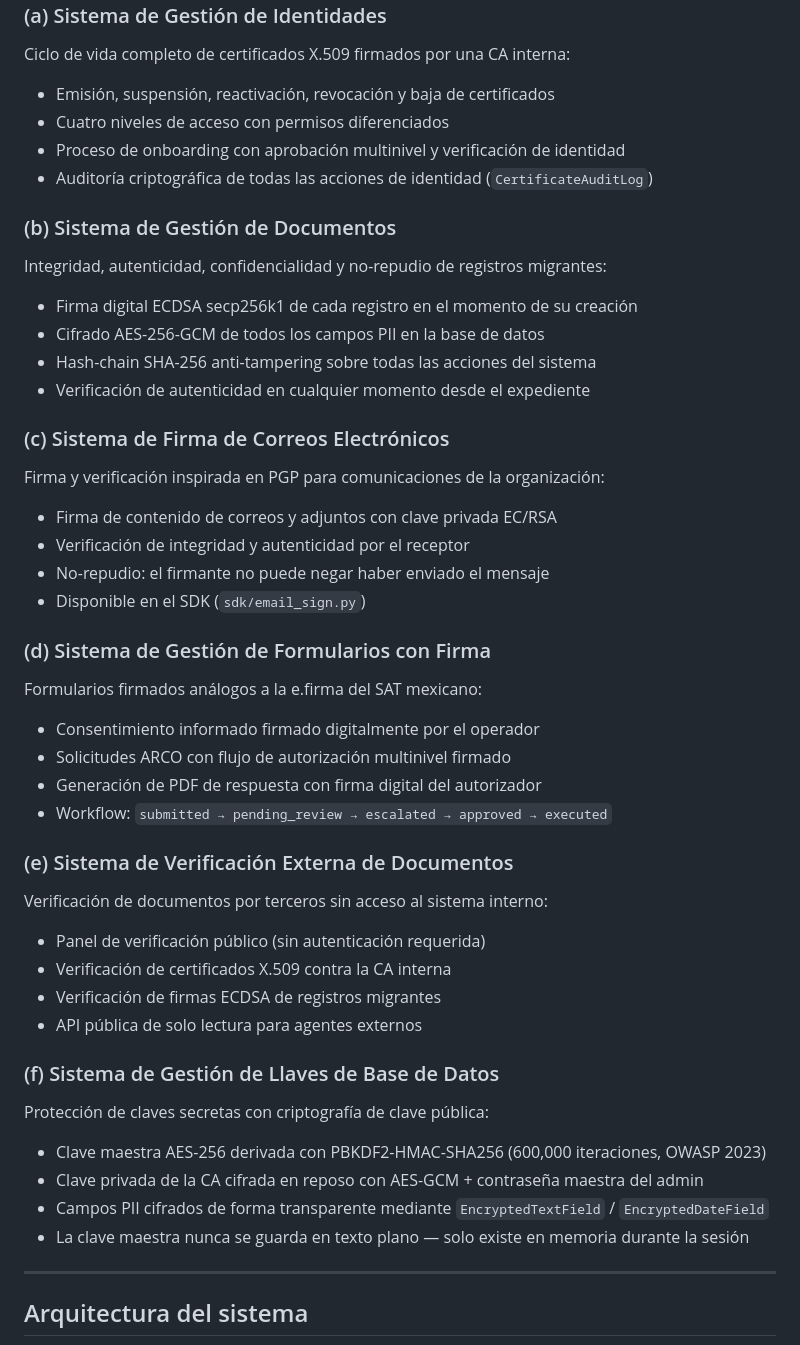
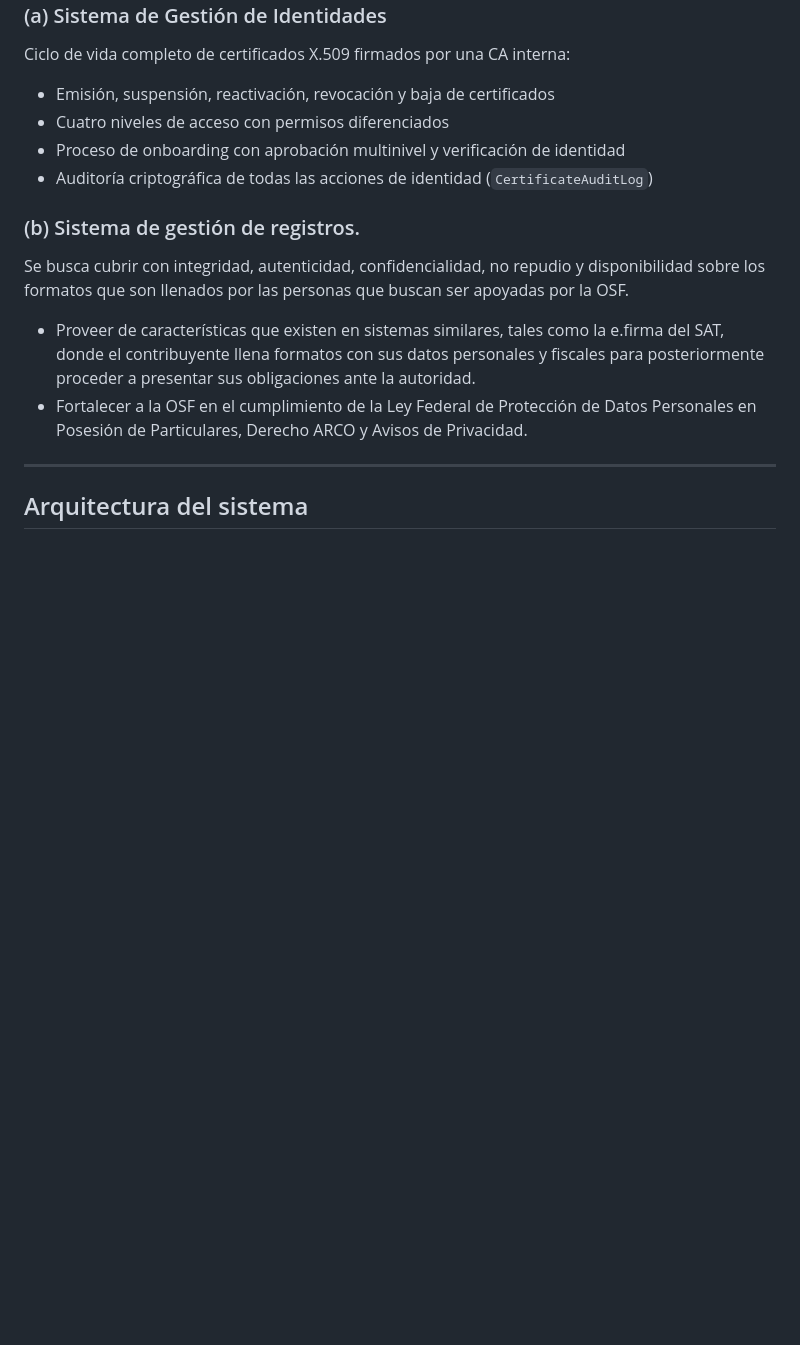
Before and after one commit to brbrbre/Casa-Monarca-Criptografia, a Markdown page: README.md, the part around the change. Drawn GitHub-style; blank space fills up the shorter version.

Commit message:
Revise document management system section in README
Updated the document management system section to include a new description and objectives for record management.

```diff
--- a/README.md
+++ b/README.md
@@ -48,51 +48,10 @@ Ciclo de vida completo de certificados X.509 firmados por una CA interna:
 - Proceso de onboarding con aprobación multinivel y verificación de identidad
 - Auditoría criptográfica de todas las acciones de identidad (`CertificateAuditLog`)
 
-### (b) Sistema de Gestión de Documentos
-
-Integridad, autenticidad, confidencialidad y no-repudio de registros migrantes:
-
-- Firma digital ECDSA secp256k1 de cada registro en el momento de su creación
-- Cifrado AES-256-GCM de todos los campos PII en la base de datos
-- Hash-chain SHA-256 anti-tampering sobre todas las acciones del sistema
-- Verificación de autenticidad en cualquier momento desde el expediente
-
-### (c) Sistema de Firma de Correos Electrónicos
-
-Firma y verificación inspirada en PGP para comunicaciones de la organización:
-
-- Firma de contenido de correos y adjuntos con clave privada EC/RSA
-- Verificación de integridad y autenticidad por el receptor
-- No-repudio: el firmante no puede negar haber enviado el mensaje
-- Disponible en el SDK (`sdk/email_sign.py`)
-
-### (d) Sistema de Gestión de Formularios con Firma
-
-Formularios firmados análogos a la e.firma del SAT mexicano:
-
-- Consentimiento informado firmado digitalmente por el operador
-- Solicitudes ARCO con flujo de autorización multinivel firmado
-- Generación de PDF de respuesta con firma digital del autorizador
-- Workflow: `submitted → pending_review → escalated → approved → executed`
-
-### (e) Sistema de Verificación Externa de Documentos
-
-Verificación de documentos por terceros sin acceso al sistema interno:
-
-- Panel de verificación público (sin autenticación requerida)
-- Verificación de certificados X.509 contra la CA interna
-- Verificación de firmas ECDSA de registros migrantes
-- API pública de solo lectura para agentes externos
-
-### (f) Sistema de Gestión de Llaves de Base de Datos
-
-Protección de claves secretas con criptografía de clave pública:
-
-- Clave maestra AES-256 derivada con PBKDF2-HMAC-SHA256 (600,000 iteraciones, OWASP 2023)
-- Clave privada de la CA cifrada en reposo con AES-GCM + contraseña maestra del admin
-- Campos PII cifrados de forma transparente mediante `EncryptedTextField` / `EncryptedDateField`
-- La clave maestra nunca se guarda en texto plano — solo existe en memoria durante la sesión
-
+### (b) Sistema de gestión de registros.
+Se busca cubrir con integridad, autenticidad, confidencialidad, no repudio y disponibilidad sobre los formatos que son llenados por las personas que buscan ser apoyadas por la OSF.
+- Proveer de características que existen en sistemas similares, tales como la e.firma del SAT, donde el contribuyente llena formatos con sus datos personales y fiscales para posteriormente proceder a presentar sus obligaciones ante la autoridad.
+- Fortalecer a la OSF en el cumplimiento de la Ley Federal de Protección de Datos Personales en Posesión de Particulares, Derecho ARCO y Avisos de Privacidad.
 ---
 
 ## Arquitectura del sistema
```
